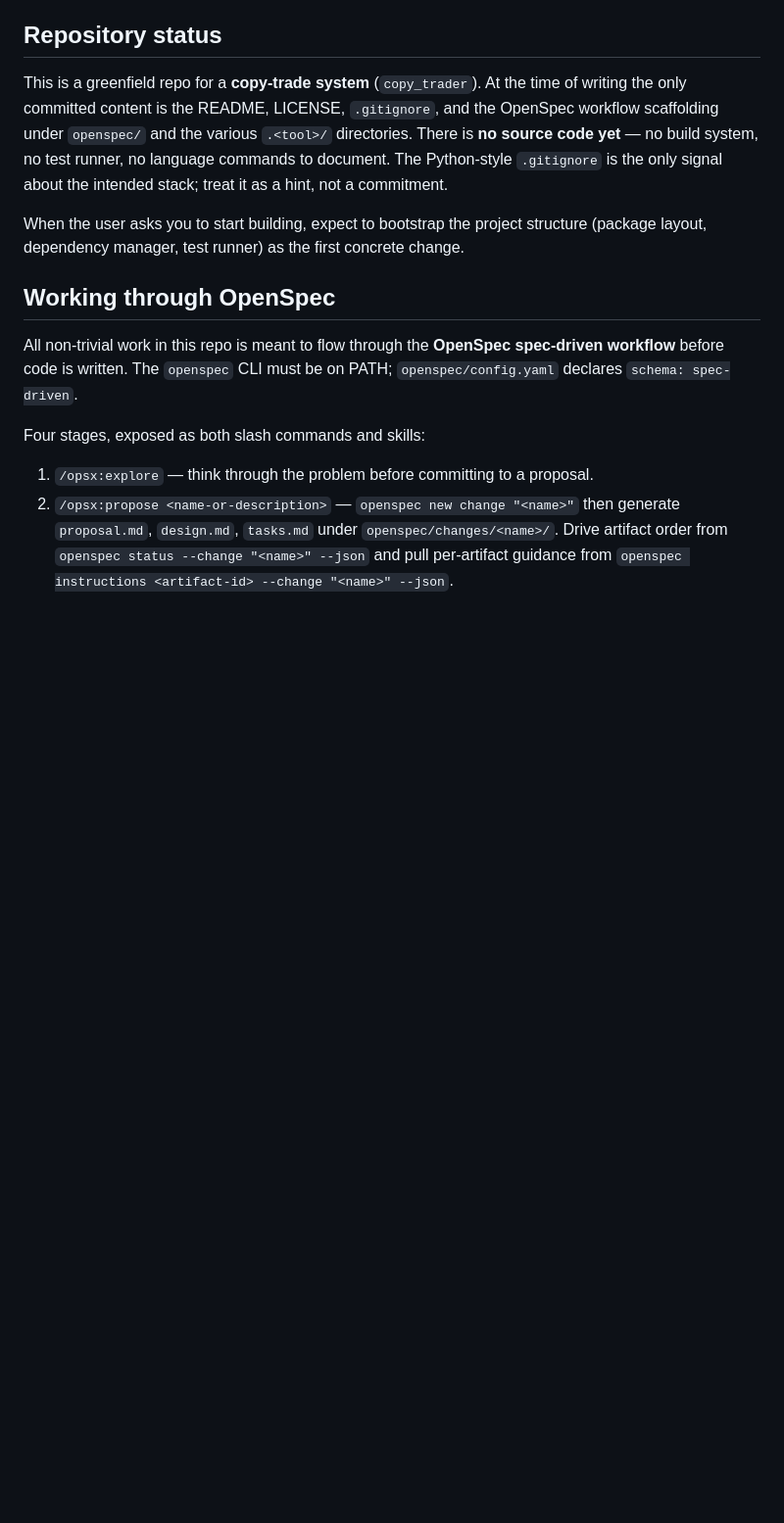
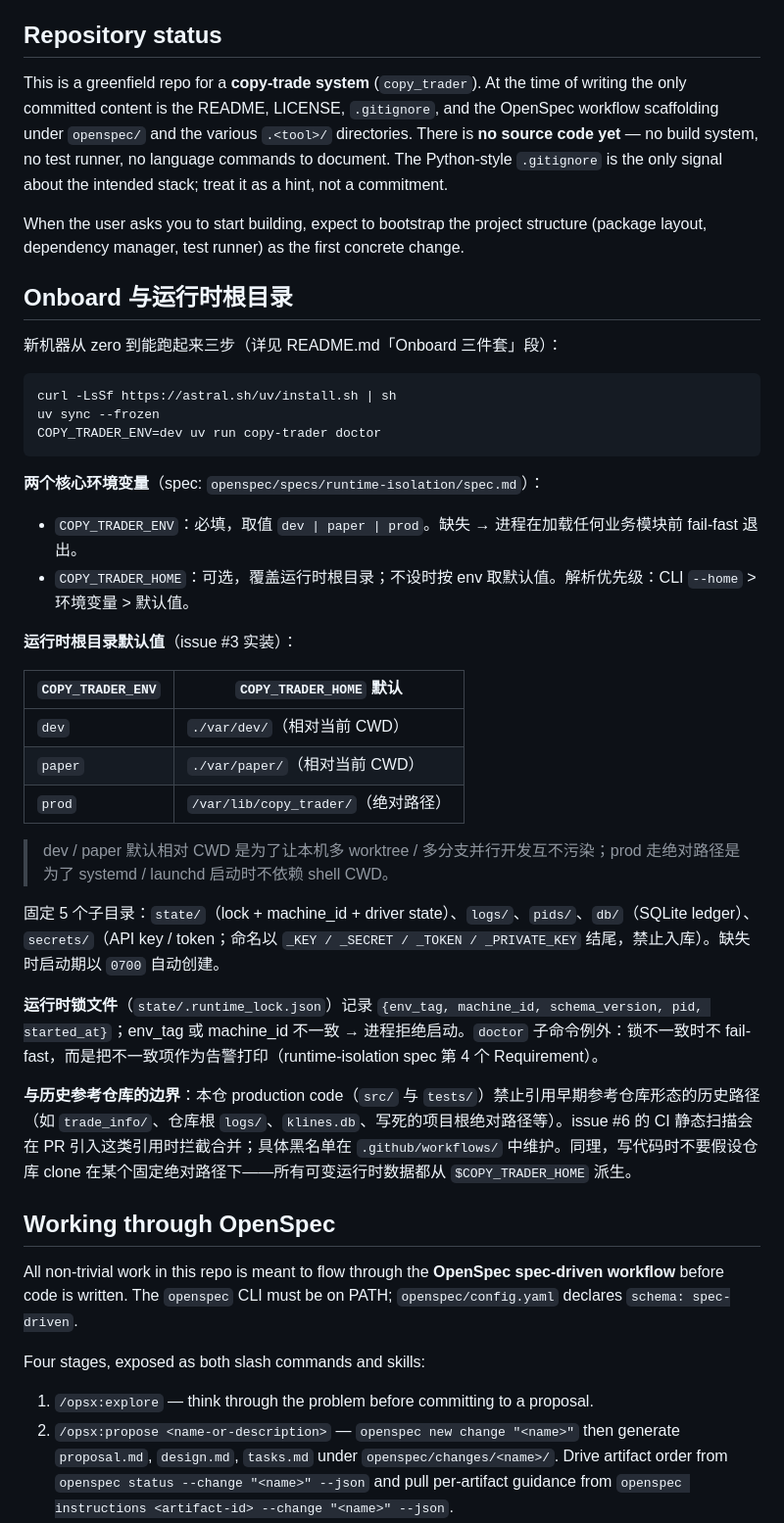
Before and after one commit to lizhao903/copy_trader, a Markdown page: CLAUDE.md, the part around the change. Shown at 98% size. Drawn GitHub-style; blank space fills up the shorter version.

Commit message:
docs(claude): 追加 onboard 与运行时根目录章节 (issue #7)
- COPY_TRADER_ENV / COPY_TRADER_HOME 解释 + 解析优先级
- dev/paper 相对 CWD、prod 走绝对路径的 var 目录布局
- runtime lock 行为 + doctor 例外
- 与历史参考仓库的边界（issue #6 静态扫描 enforce）

只追加新章节，不动 OpenSpec / autonomous-driver / 五件套等已有章节。

Refs: openspec/specs/runtime-isolation/spec.md

````diff
--- a/CLAUDE.md
+++ b/CLAUDE.md
@@ -7,6 +7,37 @@ This file provides guidance to Claude Code (claude.ai/code) when working with co
 This is a greenfield repo for a **copy-trade system** (`copy_trader`). At the time of writing the only committed content is the README, LICENSE, `.gitignore`, and the OpenSpec workflow scaffolding under `openspec/` and the various `.<tool>/` directories. There is **no source code yet** — no build system, no test runner, no language commands to document. The Python-style `.gitignore` is the only signal about the intended stack; treat it as a hint, not a commitment.
 
 When the user asks you to start building, expect to bootstrap the project structure (package layout, dependency manager, test runner) as the first concrete change.
+
+## Onboard 与运行时根目录
+
+新机器从 zero 到能跑起来三步（详见 README.md「Onboard 三件套」段）：
+
+```bash
+curl -LsSf https://astral.sh/uv/install.sh | sh
+uv sync --frozen
+COPY_TRADER_ENV=dev uv run copy-trader doctor
+```
+
+**两个核心环境变量**（spec: `openspec/specs/runtime-isolation/spec.md`）：
+
+- `COPY_TRADER_ENV`：必填，取值 `dev | paper | prod`。缺失 → 进程在加载任何业务模块前 fail-fast 退出。
+- `COPY_TRADER_HOME`：可选，覆盖运行时根目录；不设时按 env 取默认值。解析优先级：CLI `--home` > 环境变量 > 默认值。
+
+**运行时根目录默认值**（issue #3 实装）：
+
+| `COPY_TRADER_ENV` | `COPY_TRADER_HOME` 默认                 |
+| ----------------- | --------------------------------------- |
+| `dev`             | `./var/dev/`（相对当前 CWD）            |
+| `paper`           | `./var/paper/`（相对当前 CWD）          |
+| `prod`            | `/var/lib/copy_trader/`（绝对路径）     |
+
+> dev / paper 默认相对 CWD 是为了让本机多 worktree / 多分支并行开发互不污染；prod 走绝对路径是为了 systemd / launchd 启动时不依赖 shell CWD。
+
+固定 5 个子目录：`state/`（lock + machine_id + driver state）、`logs/`、`pids/`、`db/`（SQLite ledger）、`secrets/`（API key / token；命名以 `_KEY / _SECRET / _TOKEN / _PRIVATE_KEY` 结尾，禁止入库）。缺失时启动期以 `0700` 自动创建。
+
+**运行时锁文件**（`state/.runtime_lock.json`）记录 `{env_tag, machine_id, schema_version, pid, started_at}`；env_tag 或 machine_id 不一致 → 进程拒绝启动。`doctor` 子命令例外：锁不一致时不 fail-fast，而是把不一致项作为告警打印（runtime-isolation spec 第 4 个 Requirement）。
+
+**与历史参考仓库的边界**：本仓 production code（`src/` 与 `tests/`）禁止引用早期参考仓库形态的历史路径（如 `trade_info/`、仓库根 `logs/`、`klines.db`、写死的项目根绝对路径等）。issue #6 的 CI 静态扫描会在 PR 引入这类引用时拦截合并；具体黑名单在 `.github/workflows/` 中维护。同理，写代码时不要假设仓库 clone 在某个固定绝对路径下——所有可变运行时数据都从 `$COPY_TRADER_HOME` 派生。
 
 ## Working through OpenSpec
 
````
